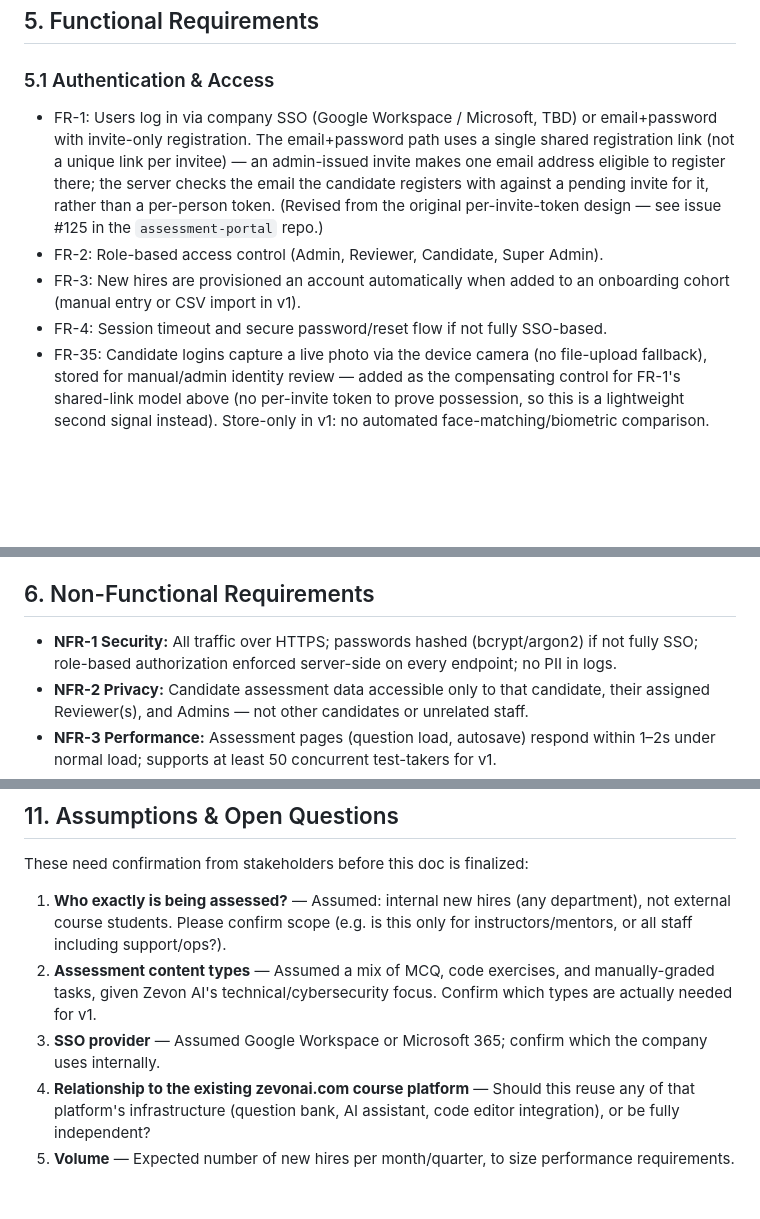
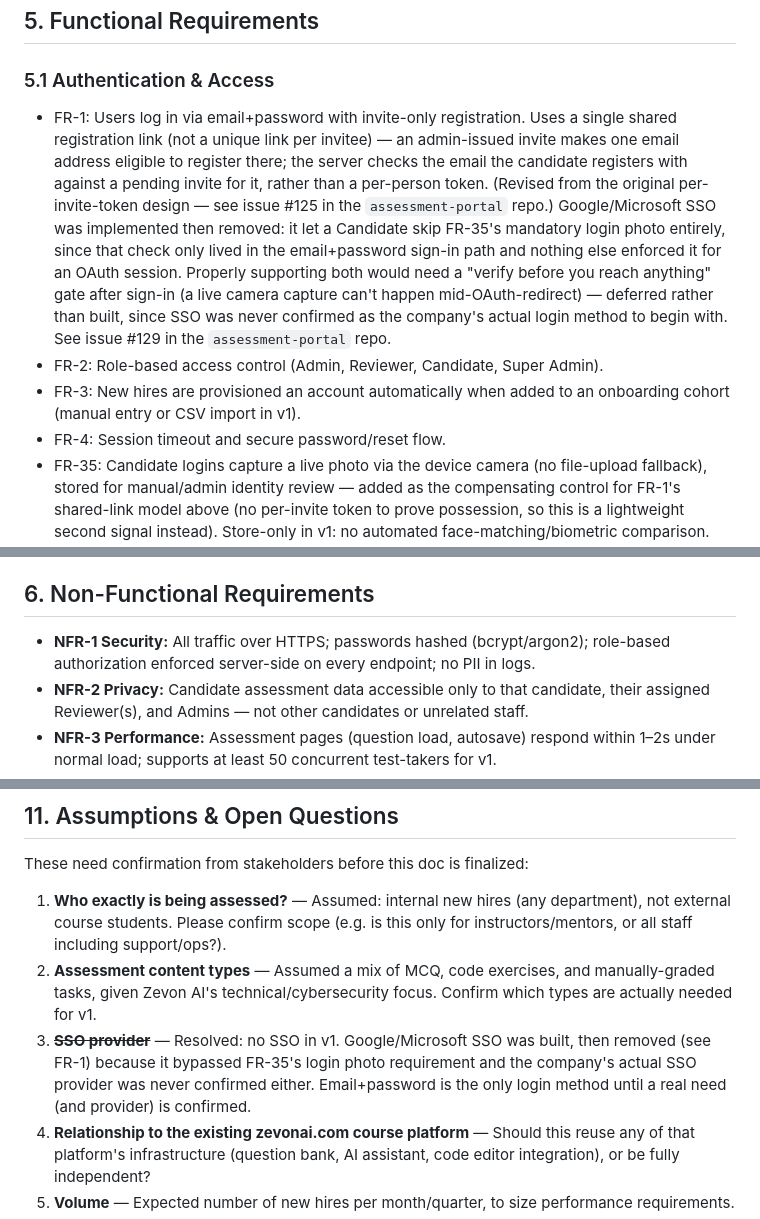
Before and after one commit to naz-naaaa/assessment-portal-documentation, a Markdown page: requirements.md, 3 parts joined by grey strips. Drawn GitHub-style; blank space fills up the shorter version.

Commit message:
Remove SSO from requirements and tech stack

```diff
--- a/requirements.md
+++ b/requirements.md
@@ -46,10 +46,10 @@ Zevon AI needs an internal **Assessment Portal** to evaluate new staff during on
 ## 5. Functional Requirements
 
 ### 5.1 Authentication & Access
-- FR-1: Users log in via company SSO (Google Workspace / Microsoft, TBD) or email+password with invite-only registration. The email+password path uses a single shared registration link (not a unique link per invitee) — an admin-issued invite makes one email address eligible to register there; the server checks the email the candidate registers with against a pending invite for it, rather than a per-person token. (Revised from the original per-invite-token design — see issue #125 in the `assessment-portal` repo.)
+- FR-1: Users log in via email+password with invite-only registration. Uses a single shared registration link (not a unique link per invitee) — an admin-issued invite makes one email address eligible to register there; the server checks the email the candidate registers with against a pending invite for it, rather than a per-person token. (Revised from the original per-invite-token design — see issue #125 in the `assessment-portal` repo.) Google/Microsoft SSO was implemented then removed: it let a Candidate skip FR-35's mandatory login photo entirely, since that check only lived in the email+password sign-in path and nothing else enforced it for an OAuth session. Properly supporting both would need a "verify before you reach anything" gate after sign-in (a live camera capture can't happen mid-OAuth-redirect) — deferred rather than built, since SSO was never confirmed as the company's actual login method to begin with. See issue #129 in the `assessment-portal` repo.
 - FR-2: Role-based access control (Admin, Reviewer, Candidate, Super Admin).
 - FR-3: New hires are provisioned an account automatically when added to an onboarding cohort (manual entry or CSV import in v1).
-- FR-4: Session timeout and secure password/reset flow if not fully SSO-based.
+- FR-4: Session timeout and secure password/reset flow.
 - FR-35: Candidate logins capture a live photo via the device camera (no file-upload fallback), stored for manual/admin identity review — added as the compensating control for FR-1's shared-link model above (no per-invite token to prove possession, so this is a lightweight second signal instead). Store-only in v1: no automated face-matching/biometric comparison. See issue #126 in the `assessment-portal` repo for implementation status and open scoping questions (which roles this applies to). Numbered out of sequence with §5.1 since it was added after the rest of this section was drafted — see §11 for other post-draft numbering notes.
 
 ### 5.2 Assessment Management (Admin)
@@ -98,7 +98,7 @@ Zevon AI needs an internal **Assessment Portal** to evaluate new staff during on
 
 ## 6. Non-Functional Requirements
 
-- **NFR-1 Security:** All traffic over HTTPS; passwords hashed (bcrypt/argon2) if not fully SSO; role-based authorization enforced server-side on every endpoint; no PII in logs.
+- **NFR-1 Security:** All traffic over HTTPS; passwords hashed (bcrypt/argon2); role-based authorization enforced server-side on every endpoint; no PII in logs.
 - **NFR-2 Privacy:** Candidate assessment data accessible only to that candidate, their assigned Reviewer(s), and Admins — not other candidates or unrelated staff.
 - **NFR-3 Performance:** Assessment pages (question load, autosave) respond within 1–2s under normal load; supports at least 50 concurrent test-takers for v1.
 - **NFR-4 Availability:** Target 99.5% uptime during business hours; graceful handling of dropped connections during an active attempt (no lost answers).
@@ -149,7 +148,7 @@ These need confirmation from stakeholders before this doc is finalized:
 
 1. **Who exactly is being assessed?** — Assumed: internal new hires (any department), not external course students. Please confirm scope (e.g. is this only for instructors/mentors, or all staff including support/ops?).
 2. **Assessment content types** — Assumed a mix of MCQ, code exercises, and manually-graded tasks, given Zevon AI's technical/cybersecurity focus. Confirm which types are actually needed for v1.
-3. **SSO provider** — Assumed Google Workspace or Microsoft 365; confirm which the company uses internally.
+3. ~~**SSO provider**~~ — Resolved: no SSO in v1. Google/Microsoft SSO was built, then removed (see FR-1) because it bypassed FR-35's login photo requirement and the company's actual SSO provider was never confirmed either. Email+password is the only login method until a real need (and provider) is confirmed.
 4. **Relationship to the existing zevonai.com course platform** — Should this reuse any of that platform's infrastructure (question bank, AI assistant, code editor integration), or be fully independent?
 5. **Volume** — Expected number of new hires per month/quarter, to size performance requirements.
 6. **Code-exercise auto-grading** — Is sandboxed code execution actually required for v1, or can code questions be manually reviewed initially to reduce scope?
```
Also changed, not shown: other parts of requirements.md (+1 -2 lines), tech-stack.md (+1 -2 lines).
